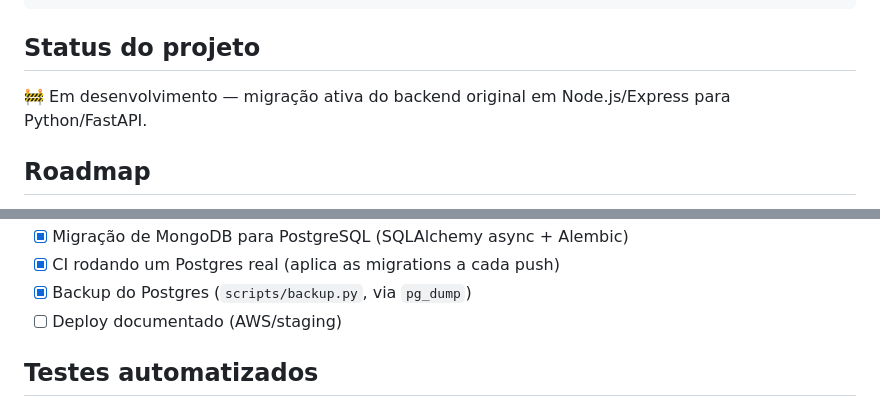
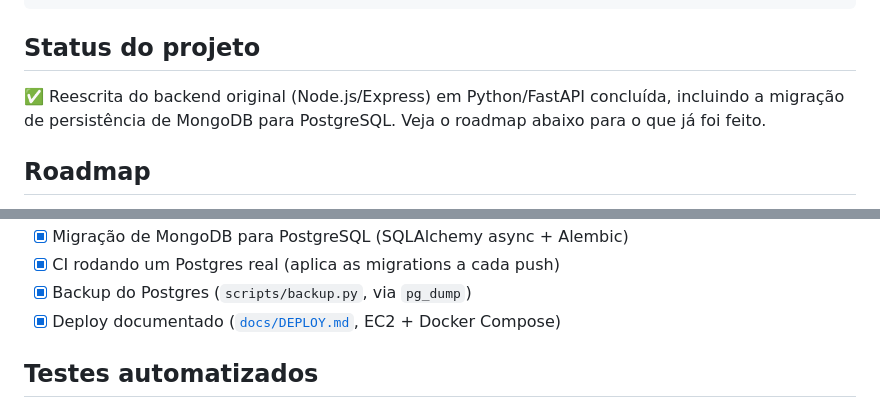
Before and after one commit to nicolasdepaulla/Conecta-Empresas-py, a Markdown page: README.md, 2 parts joined by grey strips. Drawn GitHub-style.

Commit message:
docs: adiciona guia de deploy na AWS (EC2 + Docker Compose)

```diff
--- a/README.md
+++ b/README.md
@@ -75,7 +75,7 @@ pg_restore -h localhost -p 5433 -U conecta -d conecta_empresas --clean --if-exis
 
 ## Status do projeto
 
-🚧 Em desenvolvimento — migração ativa do backend original em Node.js/Express para Python/FastAPI.
+✅ Reescrita do backend original (Node.js/Express) em Python/FastAPI concluída, incluindo a migração de persistência de MongoDB para PostgreSQL. Veja o roadmap abaixo para o que já foi feito.
 
 ## Roadmap
 
@@ -95,7 +95,7 @@ pg_restore -h localhost -p 5433 -U conecta -d conecta_empresas --clean --if-exis
 - [x] Migração de MongoDB para PostgreSQL (SQLAlchemy async + Alembic)
 - [x] CI rodando um Postgres real (aplica as migrations a cada push)
 - [x] Backup do Postgres (`scripts/backup.py`, via `pg_dump`)
-- [ ] Deploy documentado (AWS/staging)
+- [x] Deploy documentado ([`docs/DEPLOY.md`](docs/DEPLOY.md), EC2 + Docker Compose)
 
 ## Testes automatizados
 
```
Also changed, not shown: docs/DEPLOY.md (added, +215 -0 lines).
